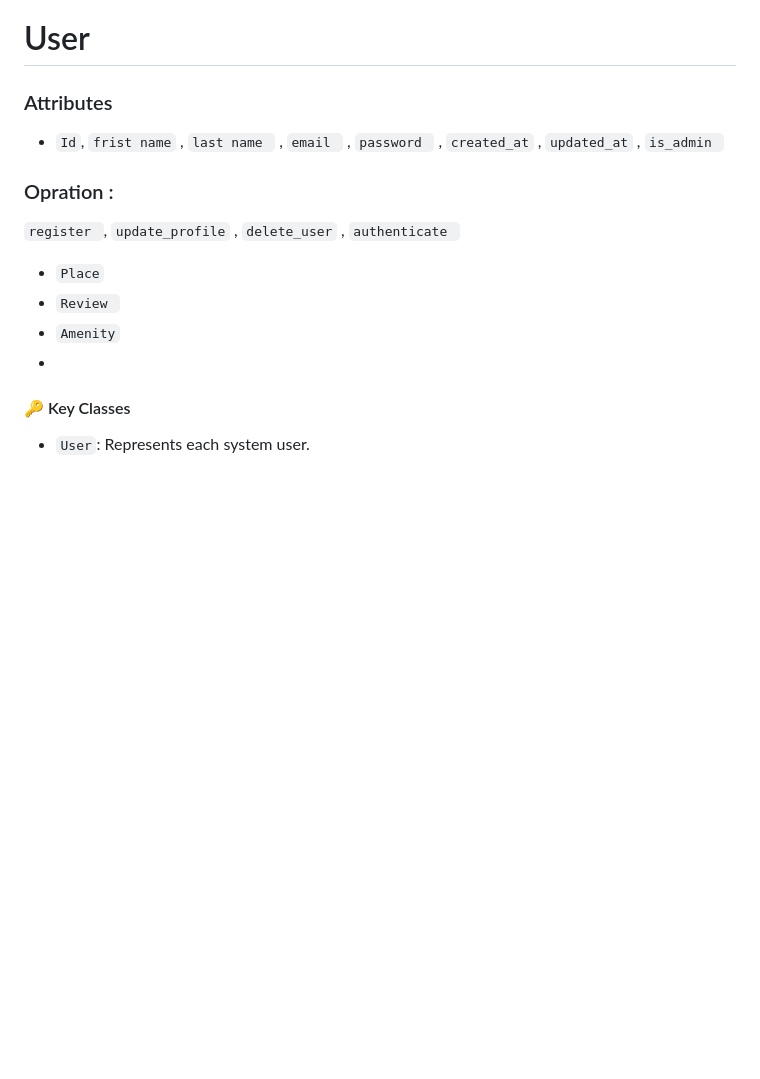
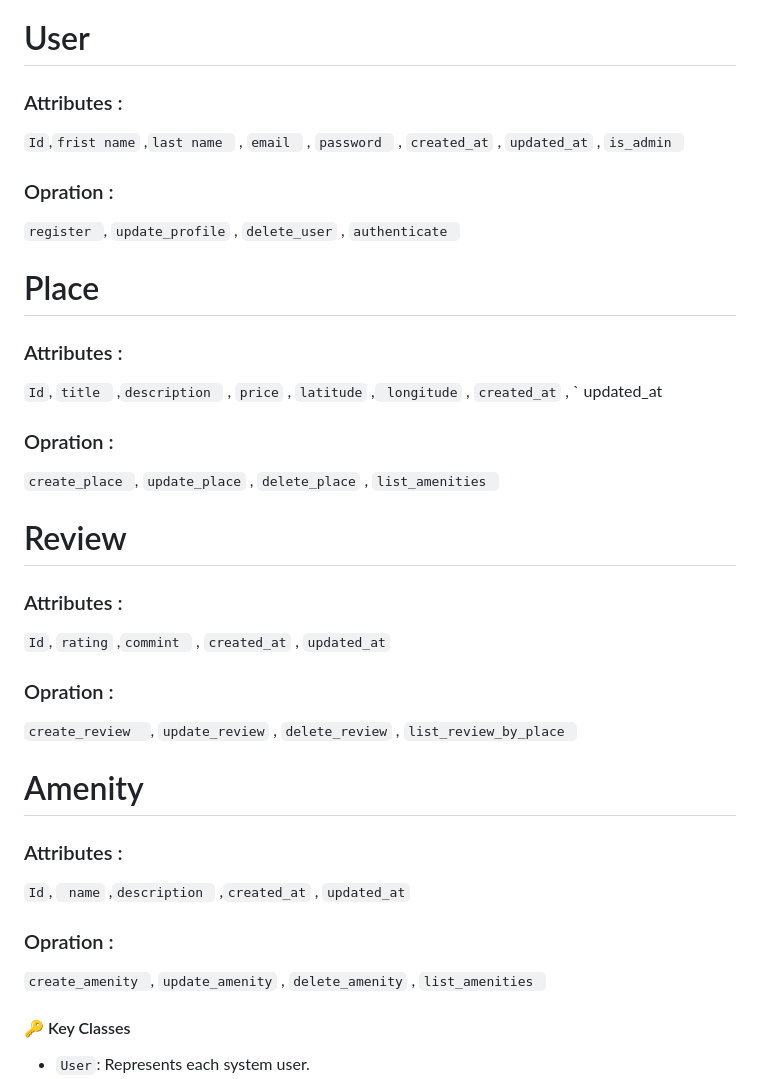
Before and after one commit to Leen2025/holbertonschool-hbnb, a Markdown page: README.md, the part around the change. Rendered like a GitHub page; blank space fills up the shorter version.

```diff
--- a/README.md
+++ b/README.md
@@ -64,16 +64,29 @@ This section breaks down the structure and relationships within the business log
 
 ### ⚙️Class Attributes And Opreation  :
 # User
- ### Attributes
-- ` Id `,  `frist name` ,  `last name ` ,  `email ` ,  `password ` , ` created_at ` ,  ` updated_at ` , ` is_admin  `
+### Attributes :
+` Id `,`frist name` ,`last name ` , `email ` ,  `password ` , ` created_at ` ,  ` updated_at ` , ` is_admin  `
 ### Opration :
 ` register  `,  `update_profile` ,  `delete_user` ,  `authenticate `
 
+ # Place
+ ### Attributes :
+ ` Id `, `title ` ,`description ` , ` price ` ,  ` latitude ` ,` longitude` , ` created_at ` ,  ` updated_at
+ ### Opration :
+` create_place  `,  `update_place` ,  `delete_place` ,  `list_amenities `
 
-- `Place`
-- `Review `
-- `Amenity`
--
+# Review
+### Attributes :
+` Id `, `rating` ,`commint ` , ` created_at ` ,  ` updated_at `
+### Opration :
+`create_review  `,  `update_review` ,  `delete_review` ,  `list_review_by_place `
+
+# Amenity
+### Attributes :
+` Id `, ` name` ,`description ` ,` created_at ` ,  ` updated_at `
+### Opration :
+`create_amenity `,  `update_amenity` ,  `delete_amenity` ,  `list_amenities `
+
 #### 🔑 Key Classes
 
 - `User`: Represents each system user.
```
